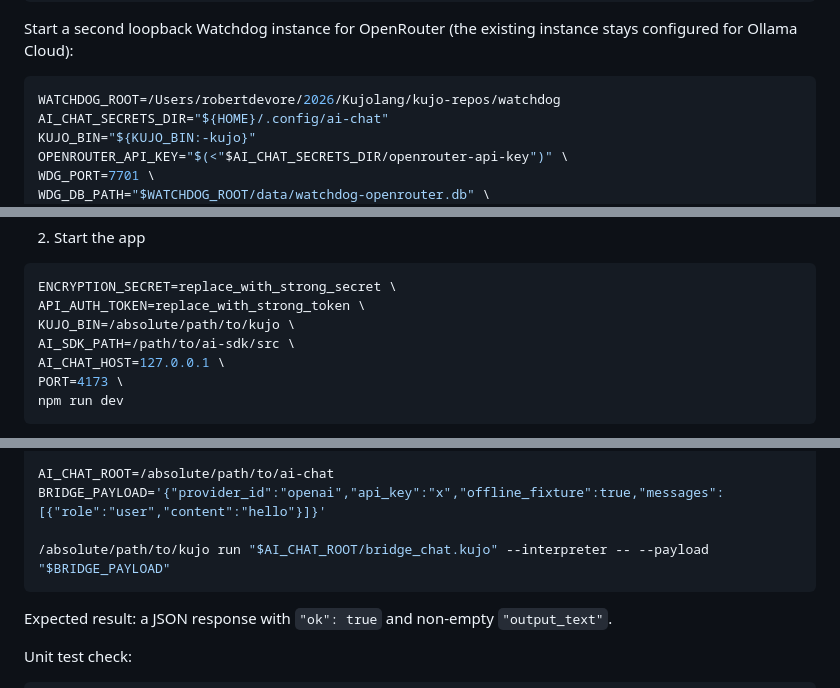
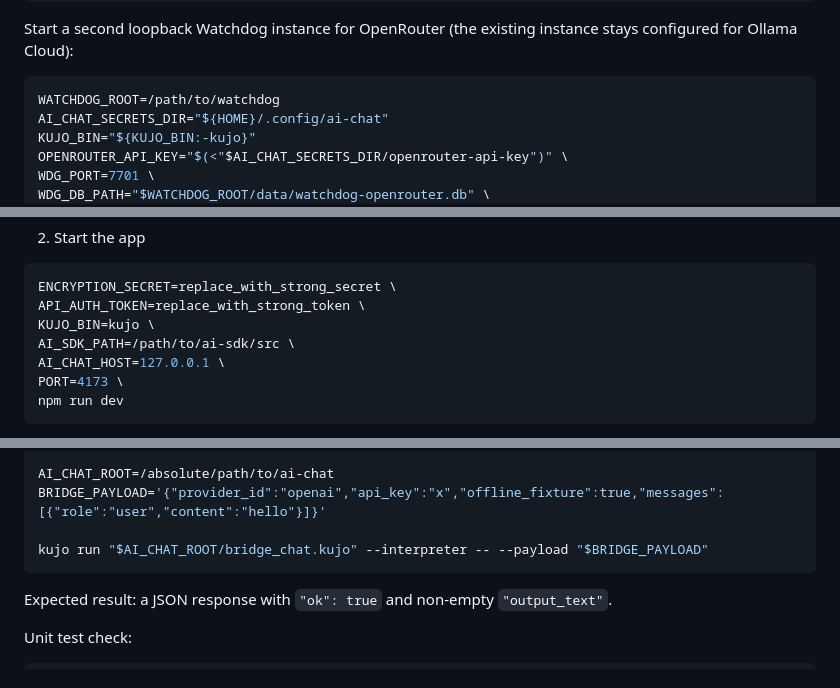
Before and after one commit to kujolang/ai-chat, a Markdown page: README.md, 3 parts joined by grey strips. Drawn GitHub-style.

Commit message:
Prefer PATH kujo in docs

````diff
--- a/README.md
+++ b/README.md
@@ -222,7 +222,7 @@ chmod 600 "$AI_CHAT_SECRETS_DIR/openrouter-api-key" "$AI_CHAT_SECRETS_DIR/watchd
 Start a second loopback Watchdog instance for OpenRouter (the existing instance stays configured for Ollama Cloud):
 
 ```bash
-WATCHDOG_ROOT=/Users/robertdevore/2026/Kujolang/kujo-repos/watchdog
+WATCHDOG_ROOT=/path/to/watchdog
 AI_CHAT_SECRETS_DIR="${HOME}/.config/ai-chat"
 KUJO_BIN="${KUJO_BIN:-kujo}"
 OPENROUTER_API_KEY="$(<"$AI_CHAT_SECRETS_DIR/openrouter-api-key")" \
@@ -311,7 +311,7 @@ Node.js runtime.
 ```bash
 ENCRYPTION_SECRET=replace_with_strong_secret \
 API_AUTH_TOKEN=replace_with_strong_token \
-KUJO_BIN=/absolute/path/to/kujo \
+KUJO_BIN=kujo \
 AI_SDK_PATH=/path/to/ai-sdk/src \
 AI_CHAT_HOST=127.0.0.1 \
 PORT=4173 \
@@ -520,7 +520,7 @@ cd /path/to/ai-sdk
 AI_CHAT_ROOT=/absolute/path/to/ai-chat
 BRIDGE_PAYLOAD='{"provider_id":"openai","api_key":"x","offline_fixture":true,"messages":[{"role":"user","content":"hello"}]}'
 
-/absolute/path/to/kujo run "$AI_CHAT_ROOT/bridge_chat.kujo" --interpreter -- --payload "$BRIDGE_PAYLOAD"
+kujo run "$AI_CHAT_ROOT/bridge_chat.kujo" --interpreter -- --payload "$BRIDGE_PAYLOAD"
 ```
 
 Expected result: a JSON response with `"ok": true` and non-empty `"output_text"`.
````
Also changed, not shown: CONTRIBUTING.md (+2 -2 lines).
